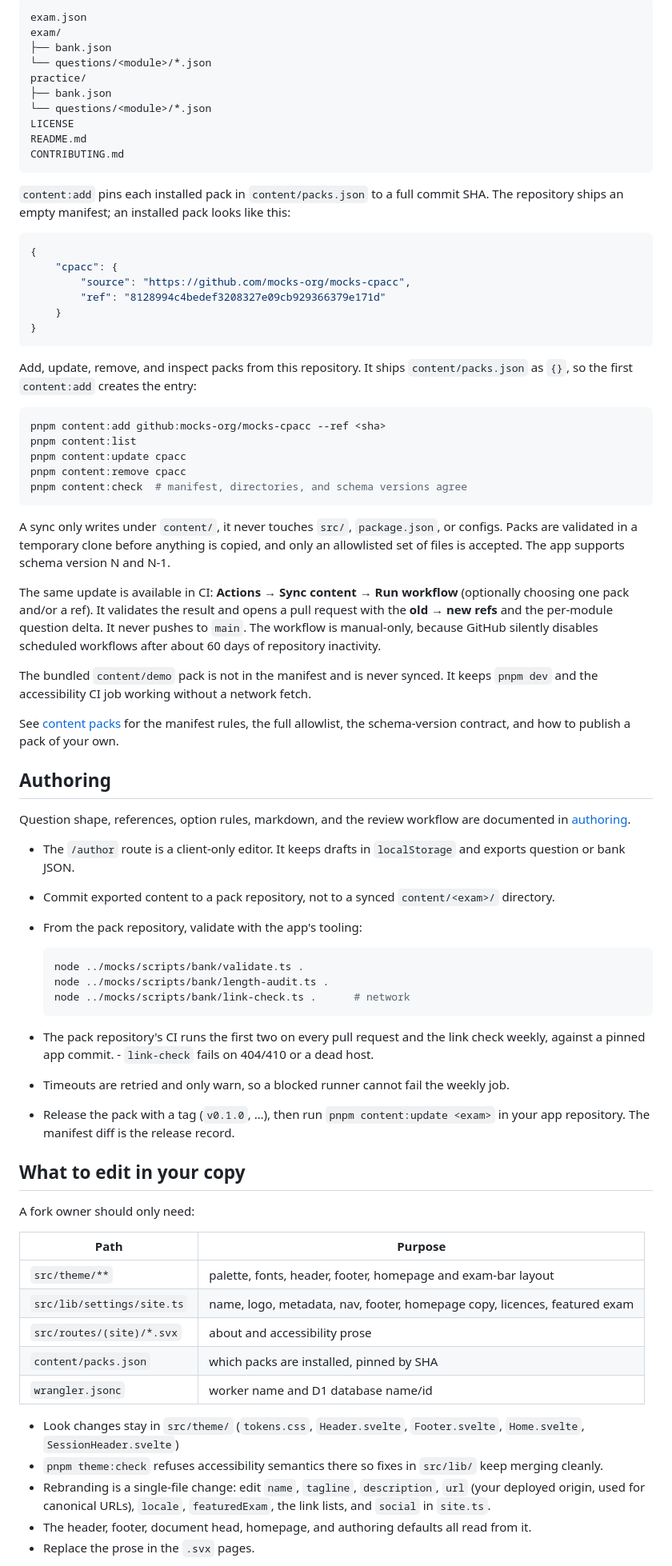
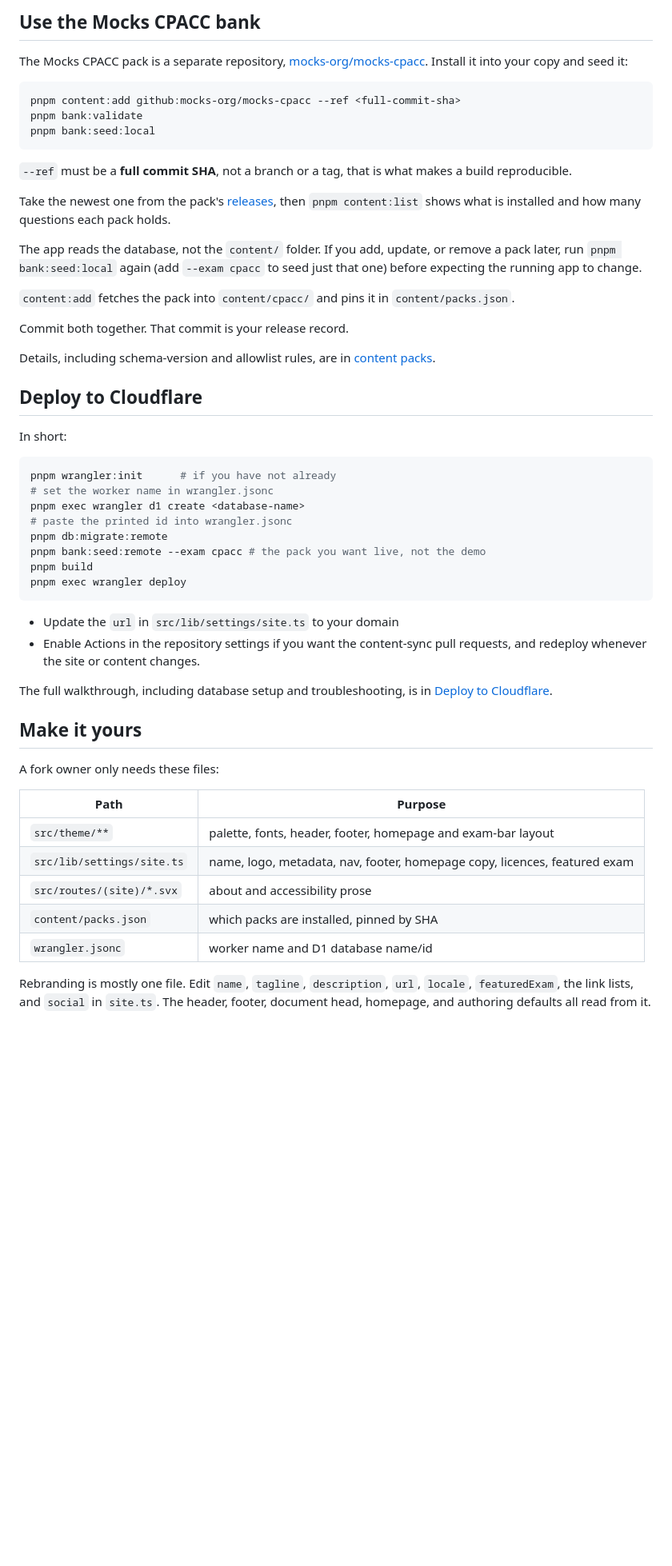
Before and after one commit to mocks-org/mocks, a Markdown page: README.md, the part around one of its changes. Shown at 80% size. Drawn GitHub-style; blank space fills up the shorter version.

````diff
--- a/README.md
+++ b/README.md
@@ -65,68 +51,49 @@ A pack is one exam directory shaped like `content/<exam>`:
 
-```
-exam.json
-exam/
-├── bank.json
-└── questions/<module>/*.json
-practice/
-├── bank.json
-└── questions/<module>/*.json
-LICENSE
-README.md
-CONTRIBUTING.md
+## Use the Mocks CPACC bank
+
+The Mocks CPACC pack is a separate repository, [mocks-org/mocks-cpacc](https://github.com/mocks-org/mocks-cpacc). Install it into your copy and seed it:
+
+```sh
+pnpm content:add github:mocks-org/mocks-cpacc --ref <full-commit-sha>
+pnpm bank:validate
+pnpm bank:seed:local
 ```
 
-`content:add` pins each installed pack in `content/packs.json` to a full commit SHA. The repository ships an empty manifest; an installed pack looks like this:
+`--ref` must be a **full commit SHA**, not a branch or a tag, that is what makes a build reproducible.
 
-```json
-{
-	"cpacc": {
-		"source": "https://github.com/mocks-org/mocks-cpacc",
-		"ref": "8128994c4bedef3208327e09cb929366379e171d"
-	}
-}
+Take the newest one from the pack's [releases](https://github.com/mocks-org/mocks-cpacc/releases), then `pnpm content:list` shows what is installed and how many questions each pack holds.
+
+The app reads the database, not the `content/` folder. If you add, update, or remove a pack later, run `pnpm bank:seed:local` again (add `--exam cpacc` to seed just that one) before expecting the running app to change.
+
+`content:add` fetches the pack into `content/cpacc/` and pins it in `content/packs.json`.
+
+Commit both together. That commit is your release record.
+
+Details, including schema-version and allowlist rules, are in [content packs](docs/content-packs.md).
+
+## Deploy to Cloudflare
+
+In short:
+
+```sh
+pnpm wrangler:init      # if you have not already
+# set the worker name in wrangler.jsonc
+pnpm exec wrangler d1 create <database-name>
+# paste the printed id into wrangler.jsonc
+pnpm db:migrate:remote
+pnpm bank:seed:remote --exam cpacc # the pack you want live, not the demo
+pnpm build
+pnpm exec wrangler deploy
 ```
 
-Add, update, remove, and inspect packs from this repository. It ships `content/packs.json` as `{}`, so the first `content:add` creates the entry:
+- Update the `url` in `src/lib/settings/site.ts` to your domain
+- Enable Actions in the repository settings if you want the content-sync pull requests, and redeploy whenever the site or content changes.
 
-```sh
-pnpm content:add github:mocks-org/mocks-cpacc --ref <sha>
-pnpm content:list
-pnpm content:update cpacc
-pnpm content:remove cpacc
-pnpm content:check  # manifest, directories, and schema versions agree
-```
+The full walkthrough, including database setup and troubleshooting, is in [Deploy to Cloudflare](docs/deploy.md).
 
-A sync only writes under `content/`, it never touches `src/`, `package.json`, or configs. Packs are validated in a temporary clone before anything is copied, and only an allowlisted set of files is accepted. The app supports schema version N and N-1.
+## Make it yours
 
-The same update is available in CI: **Actions → Sync content → Run workflow** (optionally choosing one pack and/or a ref). It validates the result and opens a pull request with the **old → new refs** and the per-module question delta. It never pushes to `main`. The workflow is manual-only, because GitHub silently disables scheduled workflows after about 60 days of repository inactivity.
-
-The bundled `content/demo` pack is not in the manifest and is never synced. It keeps `pnpm dev` and the accessibility CI job working without a network fetch.
-
-See [content packs](docs/content-packs.md) for the manifest rules, the full allowlist, the schema-version contract, and how to publish a pack of your own.
-
-## Authoring
-
-Question shape, references, option rules, markdown, and the review workflow are documented in [authoring](docs/authoring.md).
-
-- The `/author` route is a client-only editor. It keeps drafts in `localStorage` and exports question or bank JSON.
-- Commit exported content to a pack repository, not to a synced `content/<exam>/` directory.
-- From the pack repository, validate with the app's tooling:
-
-  ```sh
-  node ../mocks/scripts/bank/validate.ts .
-  node ../mocks/scripts/bank/length-audit.ts .
-  node ../mocks/scripts/bank/link-check.ts .      # network
-  ```
-
-- The pack repository's CI runs the first two on every pull request and the link check weekly, against a pinned app commit. - `link-check` fails on 404/410 or a dead host.
-- Timeouts are retried and only warn, so a blocked runner cannot fail the weekly job.
-
-- Release the pack with a tag (`v0.1.0`, …), then run `pnpm content:update <exam>` in your app repository. The manifest diff is the release record.
-
-## What to edit in your copy
-
-A fork owner should only need:
+A fork owner only needs these files:
 
 | Path                       | Purpose                                                                   |
 | -------------------------- | ------------------------------------------------------------------------- |
@@ -136,9 +103,5 @@ A fork owner should only need:
 | `content/packs.json`       | which packs are installed, pinned by SHA                                  |
 | `wrangler.jsonc`           | worker name and D1 database name/id                                       |
 
-- Look changes stay in `src/theme/` (`tokens.css`, `Header.svelte`, `Footer.svelte`, `Home.svelte`, `SessionHeader.svelte`)
-- `pnpm theme:check` refuses accessibility semantics there so fixes in `src/lib/` keep merging cleanly.
-- Rebranding is a single-file change: edit `name`, `tagline`, `description`, `url` (your deployed origin, used for canonical URLs), `locale`, `featuredExam`, the link lists, and `social` in `site.ts`.
-- The header, footer, document head, homepage, and authoring defaults all read from it.
-- Replace the prose in the `.svx` pages.
+Rebranding is mostly one file. Edit `name`, `tagline`, `description`, `url`, `locale`, `featuredExam`, the link lists, and `social` in `site.ts`. The header, footer, document head, homepage, and authoring defaults all read from it.
 
````
Also changed, not shown: other parts of README.md (+82 -77 lines), docs/assets/demo-exam-question.png (added).
